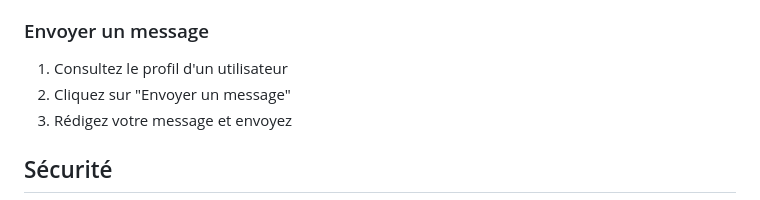
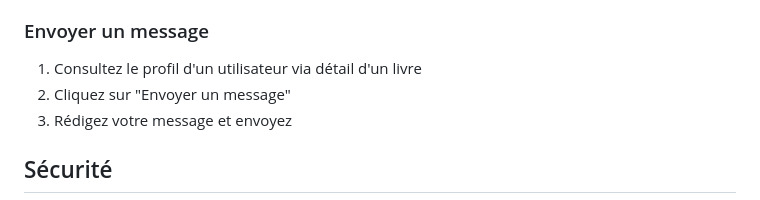
Before and after one commit to valavoisier/TomTroc, a Markdown page: README.md, the part around the change. GitHub-like rendering.

Commit message:
docs: mise à jour du README

```diff
--- a/README.md
+++ b/README.md
@@ -149,7 +149,7 @@ TomTroc/
 4. Remplissez les informations (titre, auteur, description, image optionnelle)
 
 ### Envoyer un message
-1. Consultez le profil d'un utilisateur
+1. Consultez le profil d'un utilisateur via détail d'un livre
 2. Cliquez sur "Envoyer un message"
 3. Rédigez votre message et envoyez
 
```
